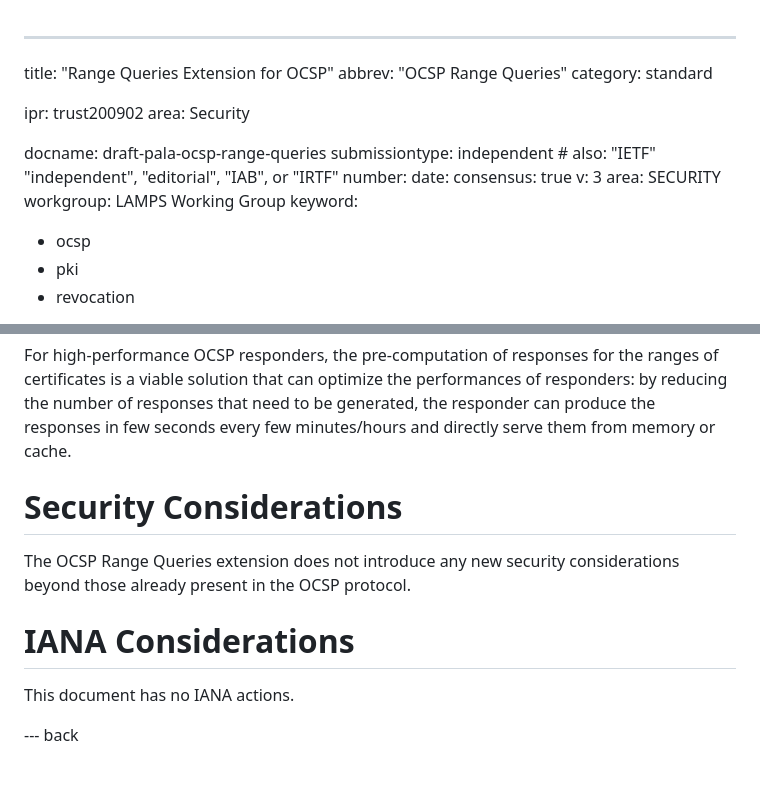
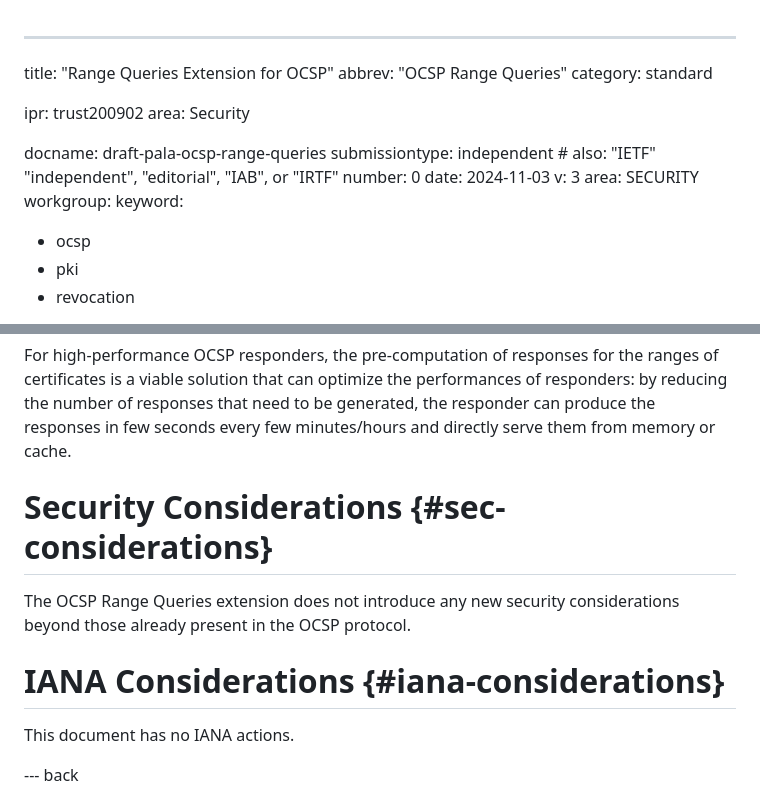
Before and after one commit to opencrypto/draft-pala-ocsp-range-queries-extension, a Markdown page: draft-pala-ocsp-range-queries.md, 2 parts joined by grey strips. GitHub-like rendering; blank space fills up the shorter version.

Commit message:
Editorial fixes.

```diff
--- a/draft-pala-ocsp-range-queries.md
+++ b/draft-pala-ocsp-range-queries.md
@@ -1,5 +1,4 @@
 ---
-
 title: "Range Queries Extension for OCSP"
 abbrev: "OCSP Range Queries"
 category: standard
@@ -9,12 +8,11 @@ area: Security
 
 docname: draft-pala-ocsp-range-queries
 submissiontype: independent  # also: "IETF" "independent", "editorial", "IAB", or "IRTF"
-number:
-date:
-consensus: true
+number: 0
+date: 2024-11-03
 v: 3
 area: SECURITY
-workgroup: LAMPS Working Group
+workgroup:
 keyword:
  - ocsp
  - pki
@@ -250,11 +248,11 @@ For example, for a CA with an active population of 10,000,000 certificates and a
 
 For high-performance OCSP responders, the pre-computation of responses for the ranges of certificates is a viable solution that can optimize the performances of responders: by reducing the number of responses that need to be generated, the responder can produce the responses in few seconds every few minutes/hours and directly serve them from memory or cache.
 
-# Security Considerations
+# Security Considerations {#sec-considerations}
 
 The OCSP Range Queries extension does not introduce any new security considerations beyond those already present in the OCSP protocol.
 
-# IANA Considerations
+# IANA Considerations {#iana-considerations}
 
 This document has no IANA actions.
 
```
